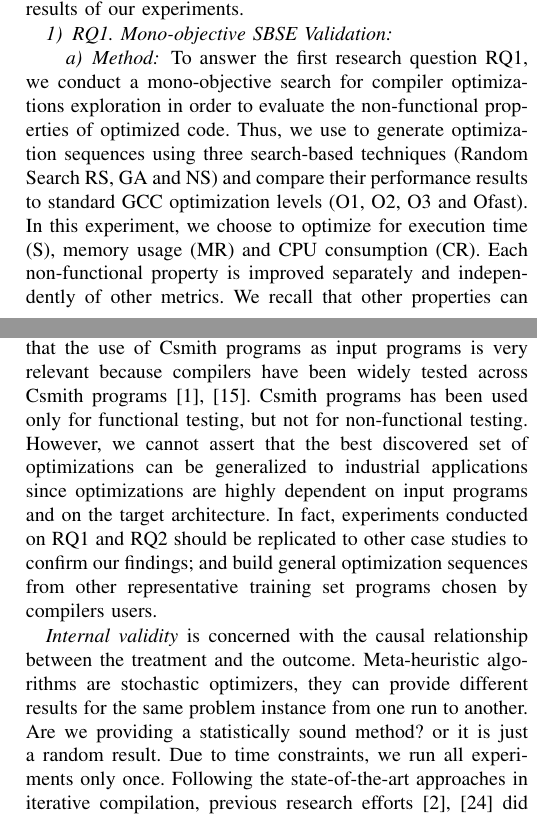
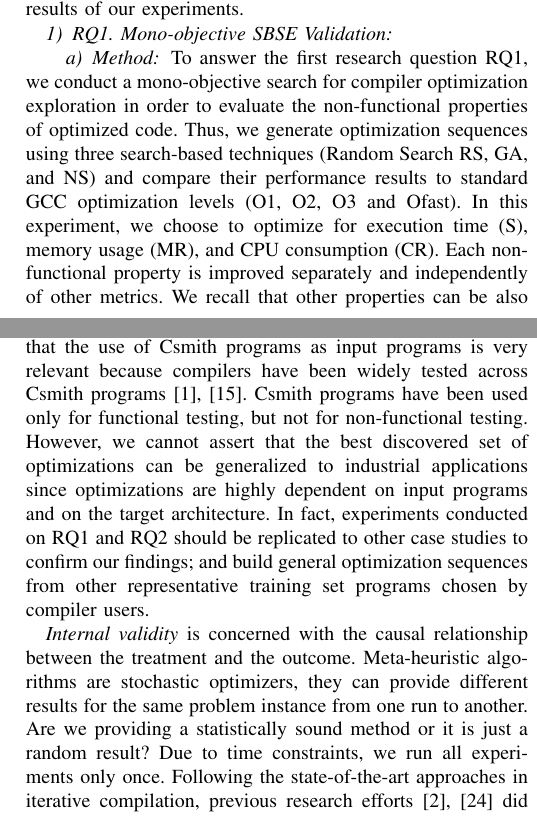
Before and after one commit to mboussaa/paper, a LaTeX paper (main.tex, which reads results.tex): two parts of the columns of pages 8 and 11 of 12 before the commit and two parts of the columns of pages 8 and 11 of 13 after it, joined at a grey line, cut so that both start at the same text. Compiled offline with pdfLaTeX; a missing font is replaced by an installed copy or a similar font; a LaTeX package or settings file that is missing is left out.

Commit message:
typos in results section

```diff
--- a/results.tex
+++ b/results.tex
@@ -4,8 +4,8 @@ In the following paragraphs, we report the methodology and results of our experi
 \subsubsection{RQ1. Mono-objective SBSE Validation}
 \paragraph{Method}
 
-To answer the first research question RQ1, we conduct a mono-objective search for compiler optimizations exploration in order to evaluate the non-functional properties of optimized code. Thus, we use to generate optimization sequences using three search-based techniques (Random Search RS, GA and NS) and compare their performance results to standard GCC optimization levels (O1, O2, O3 and Ofast).
-In this experiment, we choose to optimize for execution time (S), memory usage (MR) and CPU consumption (CR). Each non-functional property is improved separately and independently of other metrics. We recall that other properties can be also optimized using NOTICE (e.g., code size, compilation time, etc.), but in this experiment, we focus only on these properties.
+To answer the first research question RQ1, we conduct a mono-objective search for compiler optimization exploration in order to evaluate the non-functional properties of optimized code. Thus, we generate optimization sequences using three search-based techniques (Random Search RS, GA, and NS) and compare their performance results to standard GCC optimization levels (O1, O2, O3 and Ofast).
+In this experiment, we choose to optimize for execution time (S), memory usage (MR), and CPU consumption (CR). Each non-functional property is improved separately and independently of other metrics. We recall that other properties can be also optimized using NOTICE (e.g., code size, compilation time, etc.), but in this experiment, we focus only on three properties.
 \vspace{-1em}
 \begin{figure}[h]
 	\centering
@@ -182,9 +178,9 @@ Multi-objective search as conducted in RQ4, takes about 48 hours, which we belie
 \subsection{Threats to Validity}
 Any automated approach has limitations. We resume, in the following paragraphs, external and internal threats that can be raised:
 
-\textit{External validity} refers to the generalizability of our findings. In this study, we perform experiments on random programs using Csmith and we use iterative compilation techniques to produce best optimization sequences. We believe that the use of Csmith programs as input programs is very relevant because compilers have been widely tested across Csmith programs~\cite{chen2016empirical,yang2011finding}. Csmith programs has been used only for functional testing, but not for non-functional testing. However, we cannot assert that the best discovered set of optimizations can be generalized to industrial applications since optimizations are highly dependent on input programs and on the target architecture. In fact, experiments conducted on RQ1 and RQ2 should be replicated to other case studies to confirm our findings; and build general optimization sequences from other representative training set programs chosen by compilers users.
+\textit{External validity} refers to the generalizability of our findings. In this study, we perform experiments on random programs using Csmith and we use iterative compilation techniques to produce best optimization sequences. We believe that the use of Csmith programs as input programs is very relevant because compilers have been widely tested across Csmith programs~\cite{chen2016empirical,yang2011finding}. Csmith programs have been used only for functional testing, but not for non-functional testing. However, we cannot assert that the best discovered set of optimizations can be generalized to industrial applications since optimizations are highly dependent on input programs and on the target architecture. In fact, experiments conducted on RQ1 and RQ2 should be replicated to other case studies to confirm our findings; and build general optimization sequences from other representative training set programs chosen by compiler users.
 
-\textit{Internal validity} is concerned with the causal relationship between the treatment and the outcome. Meta-heuristic algorithms are stochastic optimizers, they can provide different results for the same problem instance from one run to another. Are we providing a statistically sound method? or it is just a random result. Due to time constraints, we run all experiments only once. Following the state-of-the-art approaches in iterative compilation, previous research efforts~\cite{hoste2008cole,martinez2014multi} did not provide statistical tests to prove the effectiveness of their approaches. This is because experiments are time-consuming. However, we can deal with these internal threats to validity by performing at least five independent simulation runs for each problem instance.
+\textit{Internal validity} is concerned with the causal relationship between the treatment and the outcome. Meta-heuristic algorithms are stochastic optimizers, they can provide different results for the same problem instance from one run to another. Are we providing a statistically sound method or it is just a random result? Due to time constraints, we run all experiments only once. Following the state-of-the-art approaches in iterative compilation, previous research efforts~\cite{hoste2008cole,martinez2014multi} did not provide statistical tests to prove the effectiveness of their approaches. This is because experiments are time-consuming. However, we can deal with these internal threats to validity by performing at least five independent simulation runs for each problem instance.
 
 
 \iffalse
```
Also changed, not shown: results.tex (14 more changed lines).
